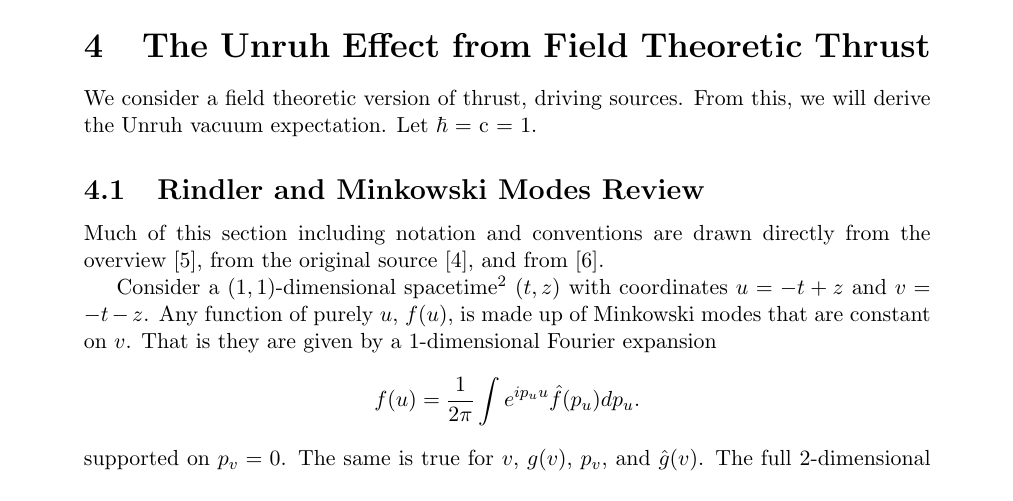
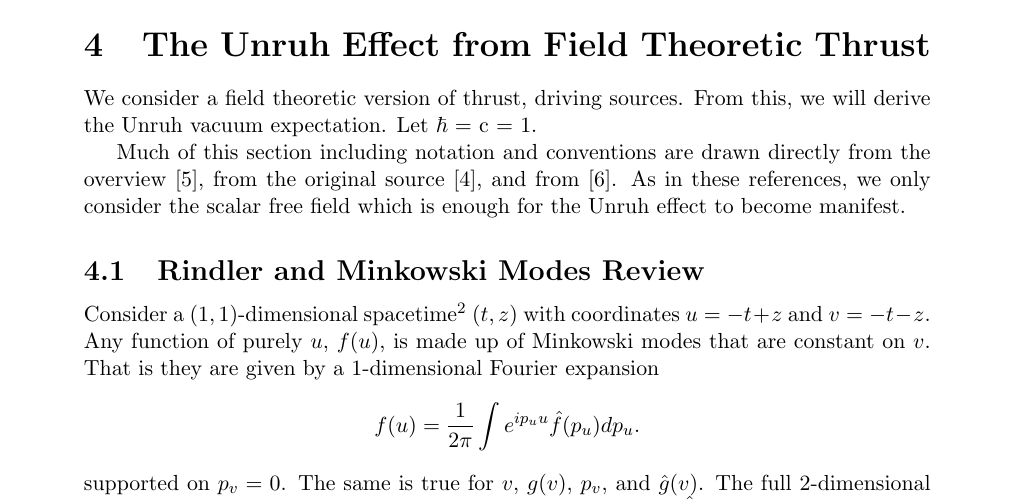
Before and after one commit to kjplaye/thrust_paper, a LaTeX document (thrust.tex): part of page 3 of 9, cut so that both start at the same text. Compiled offline with pdfLaTeX.

Commit message:
scalar free field

```diff
--- a/thrust.tex
+++ b/thrust.tex
@@ -82,9 +82,9 @@ T = \frac{h}{4\pi^2k c} a
 \section{The Unruh Effect from Field Theoretic Thrust}
 We consider a field theoretic version of thrust, driving sources.  From this, we will derive the Unruh vacuum expectation.  Let $\hbar$ = c = 1.
 
+Much of this section including notation and conventions are drawn directly from the overview \cite{Frodden}, from the original source \cite{unruh}, and from \cite{beisert}.  As in these references, we only consider the scalar free field which is enough for the Unruh effect to become manifest.
+
 \subsection{Rindler and Minkowski Modes Review}
-Much of this section including notation and conventions are drawn directly from the overview \cite{Frodden}, from the original source \cite{unruh}, and from \cite{beisert}.
-
 Consider a $(1,1)$-dimensional spacetime\footnote{The full $(1,3)$-dimensional case does not add anything to the argument, so we stick to the dimensions where the linear acceleration boosts are taking place ($t$ and $z$).} $(t,z)$ with coordinates $u = -t + z$ and $v = -t - z$.  Any function of purely $u$, $f(u)$, is made up of Minkowski modes that are constant on $v$.  That is they are given by a 1-dimensional Fourier expansion
 \[
 f(u) = \frac{1}{2\pi} \int{e^{i p_u u} \hat{f}(p_u) dp_u}.
```
Also changed, not shown: thrust.pdf, thrust.tex (4 more changed lines).
